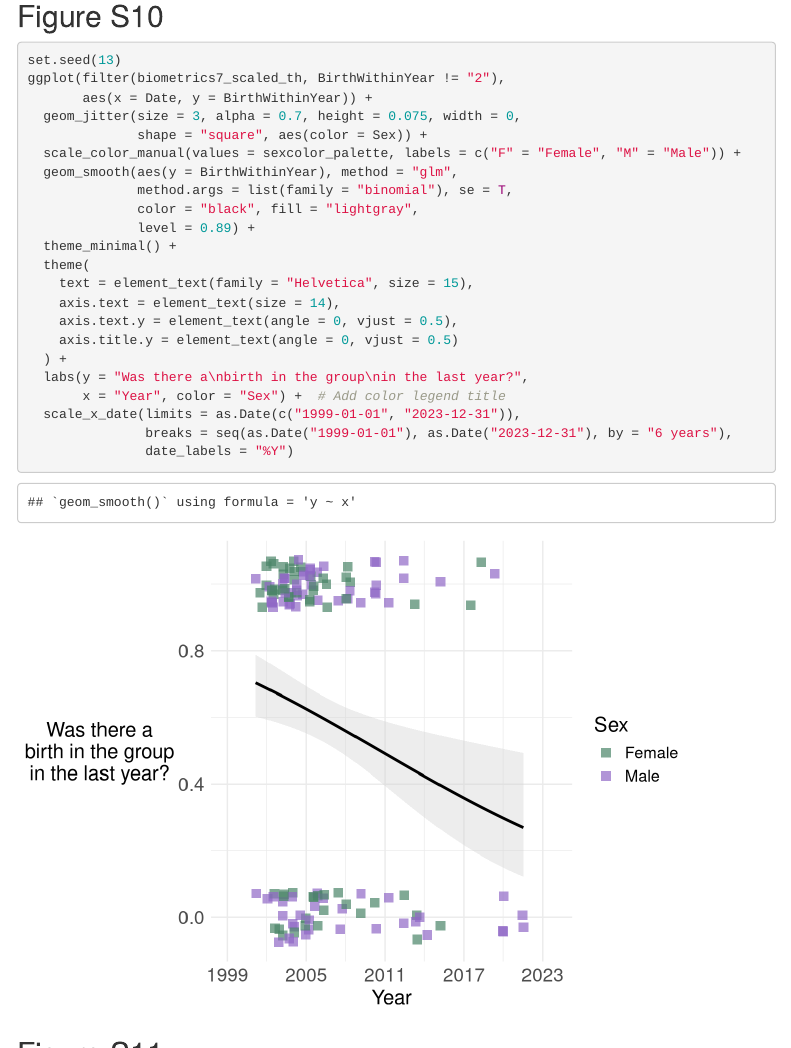
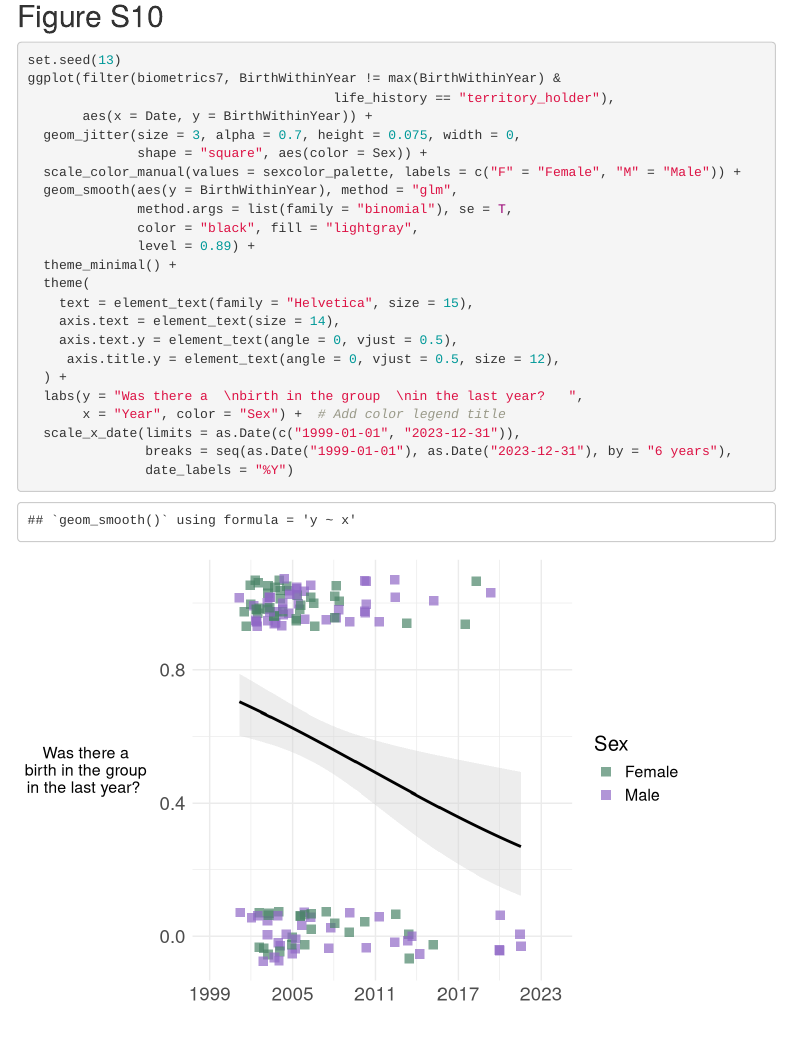
Before and after one commit to jpertile/MonkeyMass, an R Markdown document (Monkey_Mass.Rmd): the page in a window 1100 px wide, from 500 px down. Rendered offline with R 4.5, knitr and Pandoc, with nearby package versions; some code elsewhere in the file could not run offline; menus at the side of the page are left out.

Commit message:
fixed figure 10

````diff
--- a/Monkey_Mass.Rmd
+++ b/Monkey_Mass.Rmd
@@ -1319,7 +1319,8 @@ ggplot(filter(biometrics7,
 ## Figure S10
 ```{r figures10, cache=TRUE}
 set.seed(13)
-ggplot(filter(biometrics7_scaled_th, BirthWithinYear != "2"),
+ggplot(filter(biometrics7, BirthWithinYear != max(BirthWithinYear) &
+                                       life_history == "territory_holder"),
        aes(x = Date, y = BirthWithinYear)) +
   geom_jitter(size = 3, alpha = 0.7, height = 0.075, width = 0,
               shape = "square", aes(color = Sex)) +
@@ -1333,9 +1334,9 @@ ggplot(filter(biometrics7_scaled_th, BirthWithinYear != "2"),
     text = element_text(family = "Helvetica", size = 15),
     axis.text = element_text(size = 14),
     axis.text.y = element_text(angle = 0, vjust = 0.5),
-    axis.title.y = element_text(angle = 0, vjust = 0.5)
+     axis.title.y = element_text(angle = 0, vjust = 0.5, size = 12),
   ) +
-  labs(y = "Was there a\nbirth in the group\nin the last year?",
+  labs(y = "Was there a  \nbirth in the group  \nin the last year?   ",
        x = "Year", color = "Sex") +  # Add color legend title
   scale_x_date(limits = as.Date(c("1999-01-01", "2023-12-31")),
                breaks = seq(as.Date("1999-01-01"), as.Date("2023-12-31"), by = "6 years"),
````
Also changed, not shown: Monkey_Mass_files/figure-html/figures10-1.png, 6 other files.
